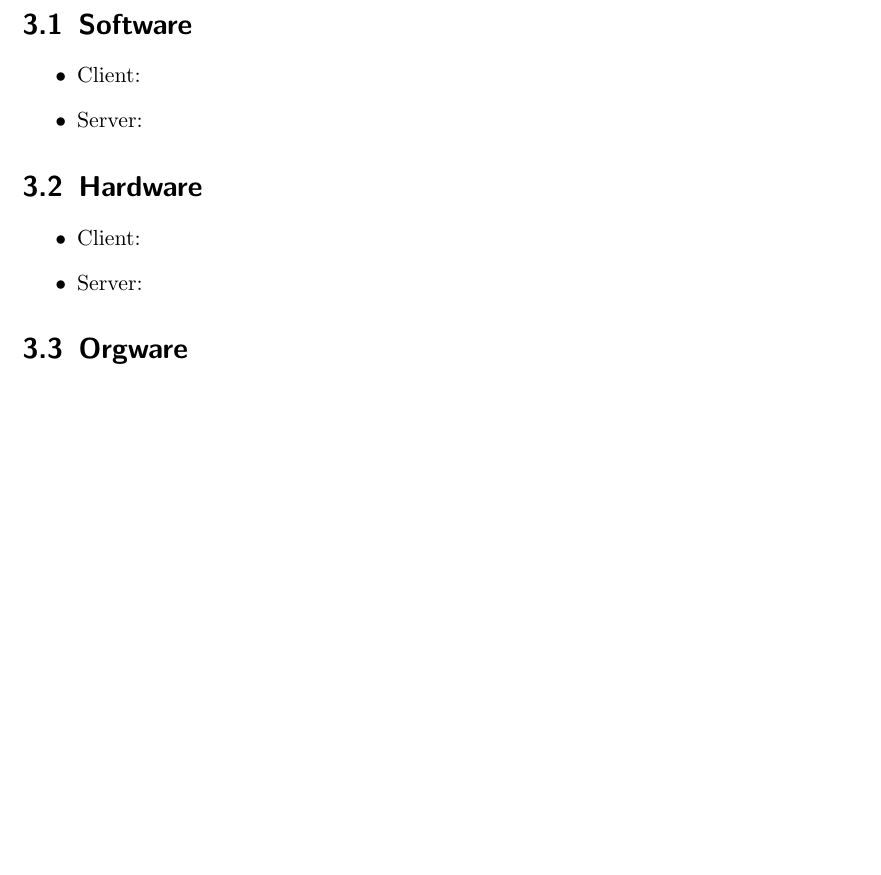
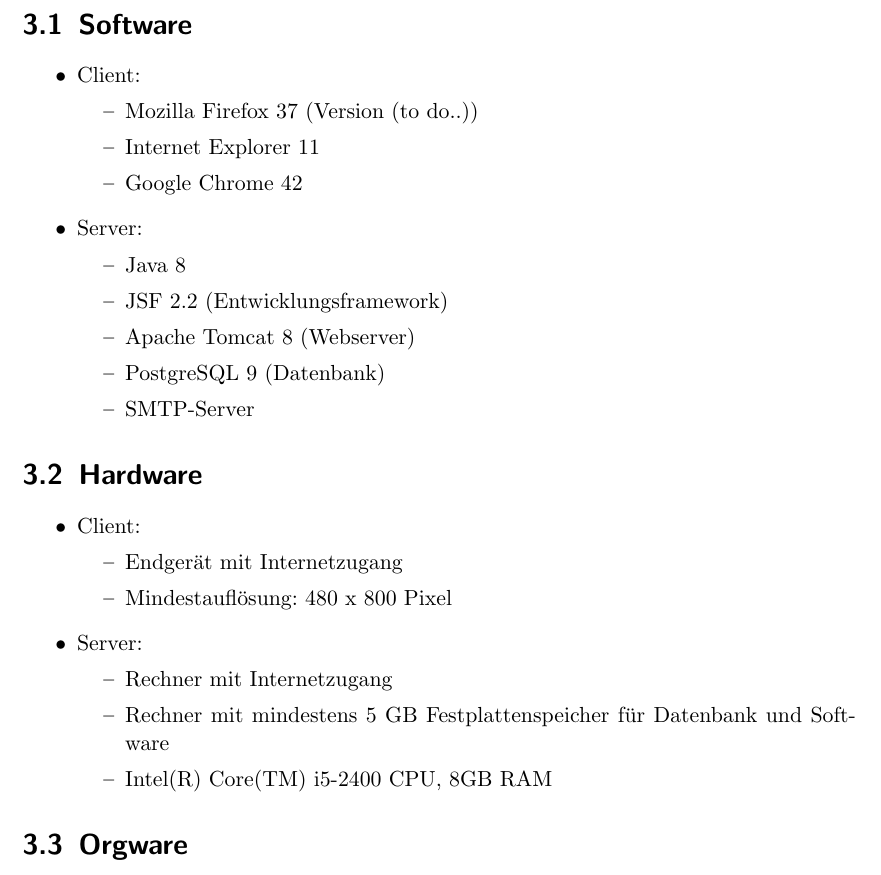
Before and after one commit to cretu90/SEP15-Team3, a LaTeX document (Documentation/1. Pflichtenheft/Pflichtenheft-SEP15.tex): part of page 7 of 34, cut so that both start at the same text, the shorter picture padded with empty space. Compiled offline with pdfLaTeX.

Commit message:
Pflichtenheft Produktumgebung Martin

```diff
--- a/Documentation/1. Pflichtenheft/Pflichtenheft-SEP15.tex
+++ b/Documentation/1. Pflichtenheft/Pflichtenheft-SEP15.tex
@@ -139,16 +139,34 @@
 	\section{Software}
         \begin{itemize}
       		\item Client:
+	      		\begin{itemize}
+	      			\item Mozilla Firefox 37 (Version (to do..))
+	      			\item Internet Explorer 11
+	      			\item Google Chrome 42
+	      		\end{itemize}
+          	\item Server:
+	            \begin{itemize}
+	            	\item Java 8
+	            	\item JSF 2.2 (Entwicklungsframework)
+	            	\item Apache Tomcat 8 (Webserver)
+	            	\item PostgreSQL 9 (Datenbank)
+	            	\item SMTP-Server
+	            \end{itemize}
+        \end{itemize}
 
-          	\item Server:
-
-        \end{itemize}
     \section{Hardware}
         \begin{itemize}
           	\item Client:
-
+	            \begin{itemize}
+	            	\item Endgerät mit Internetzugang
+	            	\item Mindestauflösung: 480 x 800 Pixel
+	            \end{itemize}
           	\item Server:
-
+	           \begin{itemize}
+	           	\item Rechner mit Internetzugang
+	           	\item Rechner mit mindestens 5 GB Festplattenspeicher für Datenbank und Software
+	           	\item Intel(R) Core(TM) i5-2400 CPU, 8GB RAM
+	           \end{itemize}
         \end{itemize}
      \section{Orgware}
              Es wird keine Orgware benötigt.
```
